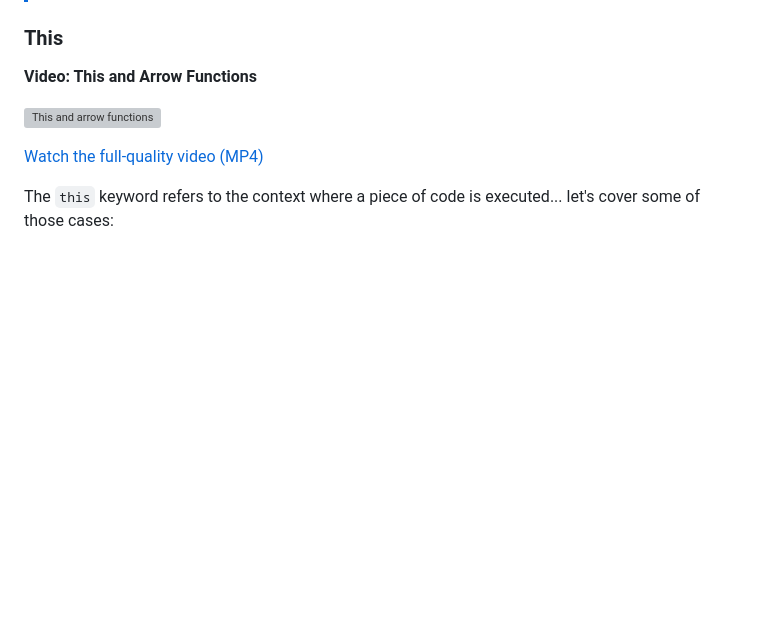
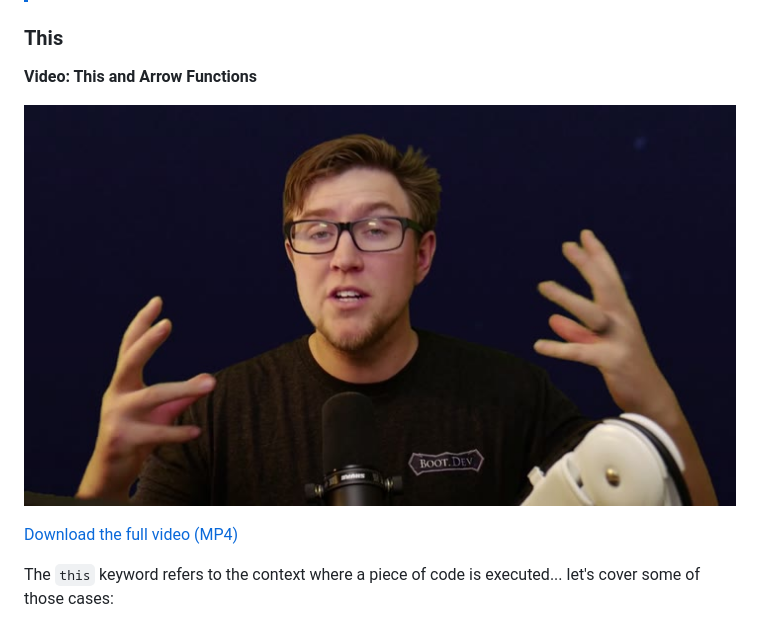
Before and after one commit to TheMoeaegon/engineering-notebook, a Markdown page: js-node-reference/js-notes.md, the part around the change. GitHub-like rendering; pictures changed too: media/this-and-arrow-functions-js-thumb.jpg (added); blank space fills up the shorter version; grey boxes are pictures that could not be loaded.

```diff
--- a/js-node-reference/js-notes.md
+++ b/js-node-reference/js-notes.md
@@ -254,9 +254,9 @@ console.log(person.getFullName());
 
 **Video: This and Arrow Functions**
 
-![This and arrow functions](../media/this-and-arrow-functions-js.webp)
+[![This and Arrow Functions](../media/this-and-arrow-functions-js-thumb.jpg)](../media/this-and-arrow-functions-js.mp4)
 
-[Watch the full-quality video (MP4)](../media/this-and-arrow-functions-js.mp4)
+[Download the full video (MP4)](../media/this-and-arrow-functions-js.mp4)
 
 The `this` keyword refers to the context where a piece of code is executed... let's cover some of those cases:
 
```
Also changed, not shown: python-reference/oop-notes.md (+6 -2 lines), media/encapsulation-vs-abstraction-thumb.jpg (added), media/polymorphism-thumb.jpg (added), 3 other files.
